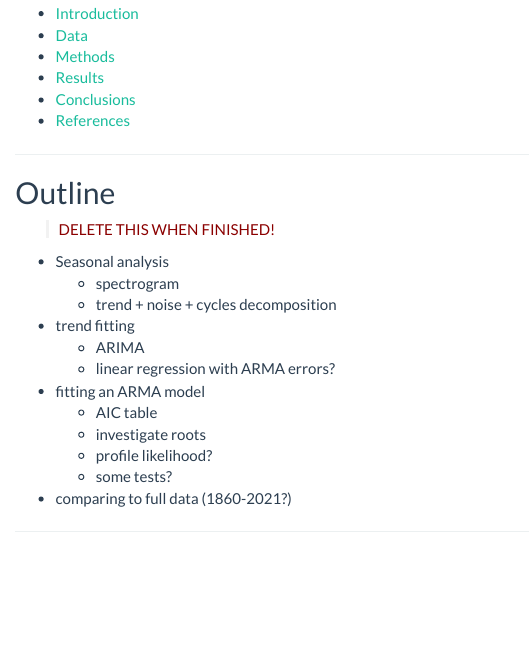
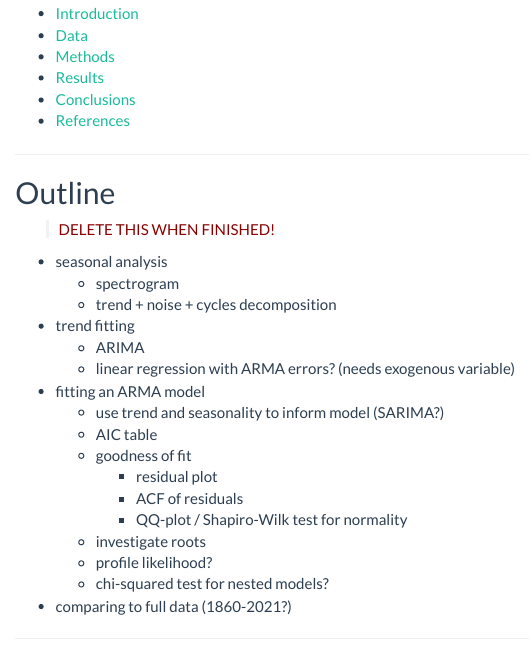
Before and after one commit to longyyu/STATS531-Midterm, an R Markdown document (writeup_starter_lake.Rmd): the page in a window 1100 px wide, from 210 px down. Rendered offline with R 4.5, knitr and Pandoc, with nearby package versions.

Commit message:
outline cleanup

```diff
--- a/writeup_starter_lake.Rmd
+++ b/writeup_starter_lake.Rmd
@@ -88,17 +88,23 @@ generate_acf_qqplot = function(model) {
 
 [DELETE THIS WHEN FINISHED!]{.comment}
 
-- Seasonal analysis
+- seasonal analysis
   - spectrogram
   - trend + noise + cycles decomposition
 - trend fitting
   - ARIMA
-  - linear regression with ARMA errors?
+  - linear regression with ARMA errors? (needs exogenous variable)
 - fitting an ARMA model
+  - use trend and seasonality to inform model (SARIMA?)
   - AIC table
+  - goodness of fit
+    - residual plot
+    - ACF of residuals
+    - QQ-plot / Shapiro-Wilk test for normality
   - investigate roots
   - profile likelihood?
-  - some tests?
+  - chi-squared test for nested models?
+
 - comparing to full data (1860-2021?)
 
 ------------
```
